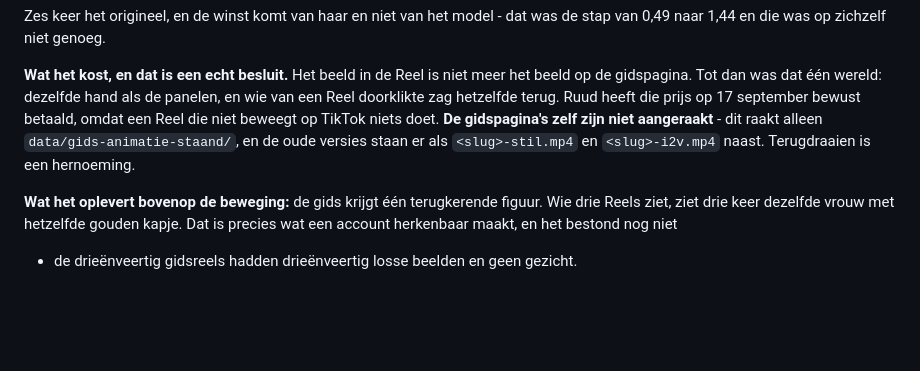
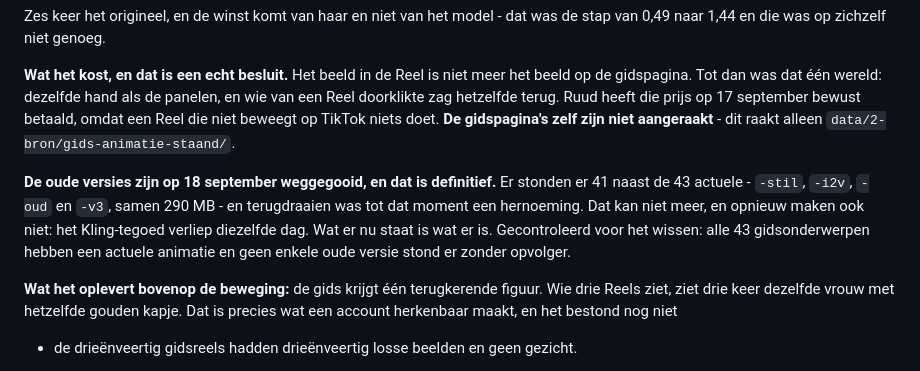
Before and after one commit to peekbv-rgb/dreamverse, a Markdown page: CLAUDE.md, the part around the change. GitHub-like rendering; blank space fills up the shorter version.

Commit message:
De 41 oude animatieversies weggegooid
-stil, -i2v, -oud en -v3 naast de 43 actuele: 290 MB. Terugdraaien was tot nu
toe een hernoeming; dat kan niet meer, en opnieuw maken ook niet want het
Kling-tegoed verloopt vandaag.

Gecontroleerd voor het wissen: alle 43 gidsonderwerpen houden een actuele
animatie over en geen enkele oude versie stond er zonder opvolger.

Co-Authored-By: Claude Opus 5 <noreply@anthropic.com>

```diff
--- a/CLAUDE.md
+++ b/CLAUDE.md
@@ -1122,8 +1122,15 @@ het beeld op de gidspagina. Tot dan was dat één wereld: dezelfde hand als de
 panelen, en wie van een Reel doorklikte zag hetzelfde terug. Ruud heeft die
 prijs op 17 september bewust betaald, omdat een Reel die niet beweegt op TikTok
 niets doet. **De gidspagina's zelf zijn niet aangeraakt** - dit raakt alleen
-`data/gids-animatie-staand/`, en de oude versies staan er als `<slug>-stil.mp4`
-en `<slug>-i2v.mp4` naast. Terugdraaien is een hernoeming.
+`data/2-bron/gids-animatie-staand/`.
+
+**De oude versies zijn op 18 september weggegooid, en dat is definitief.** Er
+stonden er 41 naast de 43 actuele - `-stil`, `-i2v`, `-oud` en `-v3`, samen
+290 MB - en terugdraaien was tot dat moment een hernoeming. Dat kan niet meer,
+en opnieuw maken ook niet: het Kling-tegoed verliep diezelfde dag. Wat er nu
+staat is wat er is. Gecontroleerd voor het wissen: alle 43 gidsonderwerpen
+hebben een actuele animatie en geen enkele oude versie stond er zonder
+opvolger.
 
 **Wat het oplevert bovenop de beweging:** de gids krijgt één terugkerende
 figuur. Wie drie Reels ziet, ziet drie keer dezelfde vrouw met hetzelfde gouden
```
